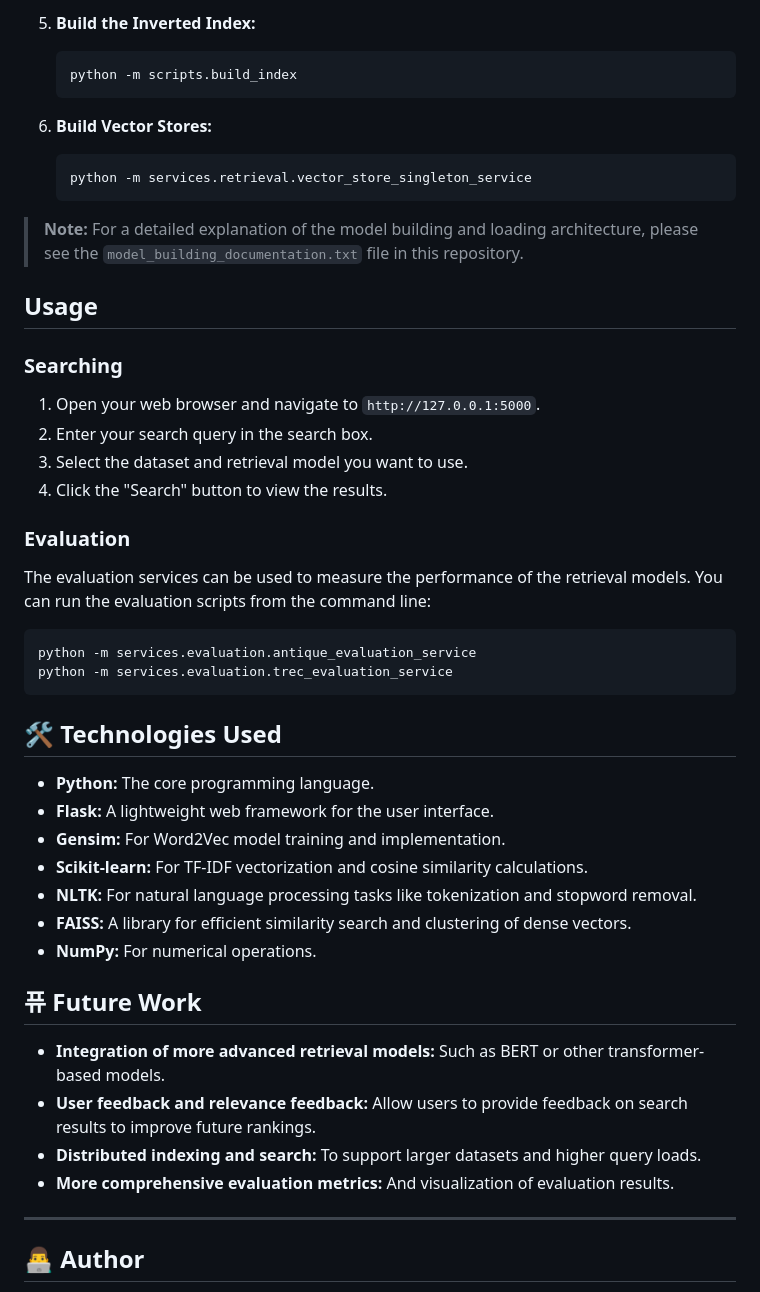
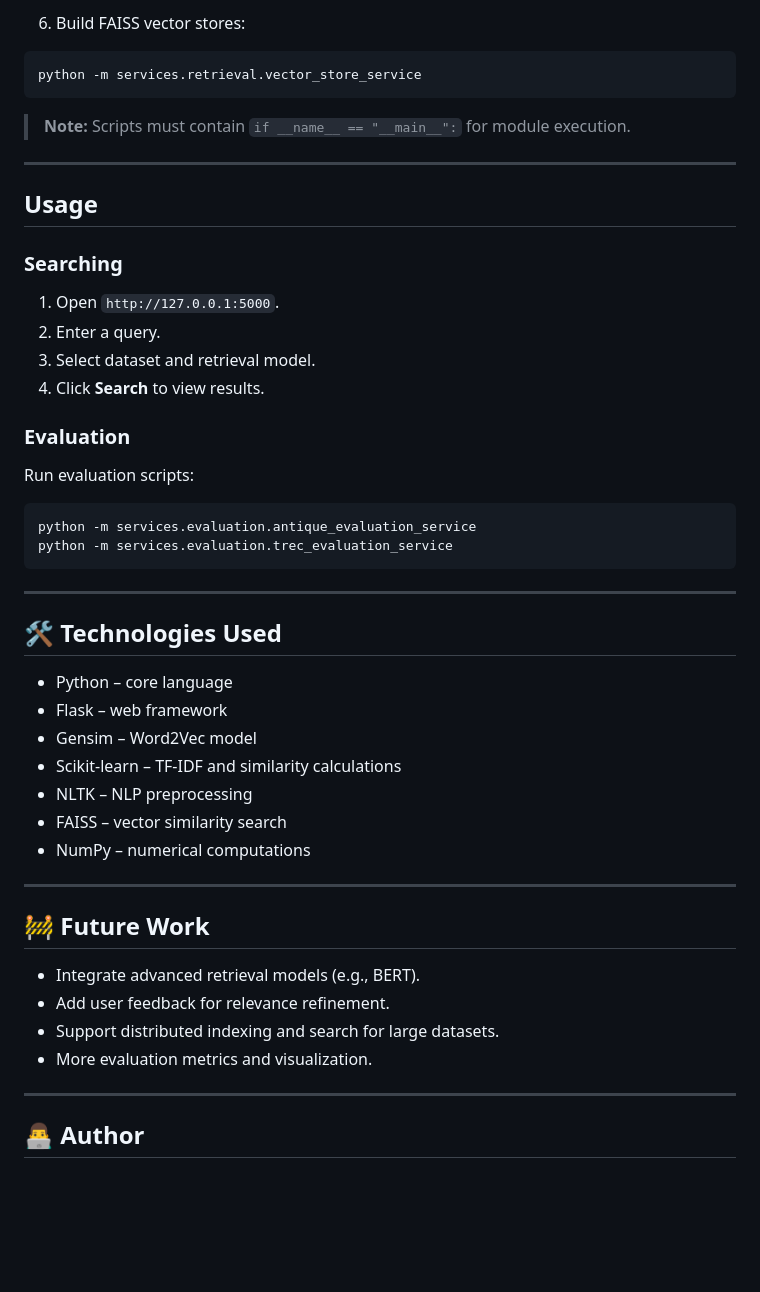
Before and after one commit to NaelEbrahim/Information-Retrieval-System-Search-Engine-, a Markdown page: README.md, the part around one of its changes. GitHub-like rendering; blank space fills up the shorter version.

````diff
--- a/README.md
+++ b/README.md
@@ -200,50 +210,50 @@ This is a mandatory one-time setup process. Before running the application for t
 
-5.  **Build the Inverted Index:**
-    ```bash
-    python -m scripts.build_index
-    ```
+6. Build FAISS vector stores:
+```bash
+python -m services.retrieval.vector_store_service
+```
 
-6.  **Build Vector Stores:**
-    ```bash
-    python -m services.retrieval.vector_store_singleton_service
-    ```
+> **Note:** Scripts must contain `if __name__ == "__main__":` for module execution.
 
-> **Note:** For a detailed explanation of the model building and loading architecture, please see the `model_building_documentation.txt` file in this repository.
+---
 
 ## Usage
 
 ### Searching
 
-1.  Open your web browser and navigate to `http://127.0.0.1:5000`.
-1.  Enter your search query in the search box.
-1.  Select the dataset and retrieval model you want to use.
-1.  Click the "Search" button to view the results.
+1. Open `http://127.0.0.1:5000`.
+2. Enter a query.
+3. Select dataset and retrieval model.
+4. Click **Search** to view results.
 
 ### Evaluation
 
-The evaluation services can be used to measure the performance of the retrieval models. You can run the evaluation scripts from the command line:
-
+Run evaluation scripts:
 ```bash
 python -m services.evaluation.antique_evaluation_service
 python -m services.evaluation.trec_evaluation_service
 ```
 
+---
+
 ## 🛠️ Technologies Used
 
-*   **Python:** The core programming language.
-*   **Flask:** A lightweight web framework for the user interface.
-*   **Gensim:** For Word2Vec model training and implementation.
-*   **Scikit-learn:** For TF-IDF vectorization and cosine similarity calculations.
-*   **NLTK:** For natural language processing tasks like tokenization and stopword removal.
-*   **FAISS:** A library for efficient similarity search and clustering of dense vectors.
-*   **NumPy:** For numerical operations.
+* Python – core language
+* Flask – web framework
+* Gensim – Word2Vec model
+* Scikit-learn – TF-IDF and similarity calculations
+* NLTK – NLP preprocessing
+* FAISS – vector similarity search
+* NumPy – numerical computations
 
-## 퓨 Future Work
+---
 
-*   **Integration of more advanced retrieval models:** Such as BERT or other transformer-based models.
-*   **User feedback and relevance feedback:** Allow users to provide feedback on search results to improve future rankings.
-*   **Distributed indexing and search:** To support larger datasets and higher query loads.
-*   **More comprehensive evaluation metrics:** And visualization of evaluation results.
+## 🚧 Future Work
+
+* Integrate advanced retrieval models (e.g., BERT).
+* Add user feedback for relevance refinement.
+* Support distributed indexing and search for large datasets.
+* More evaluation metrics and visualization.
 
 ---
 
````
Also changed, not shown: other parts of README.md (+80 -70 lines).
